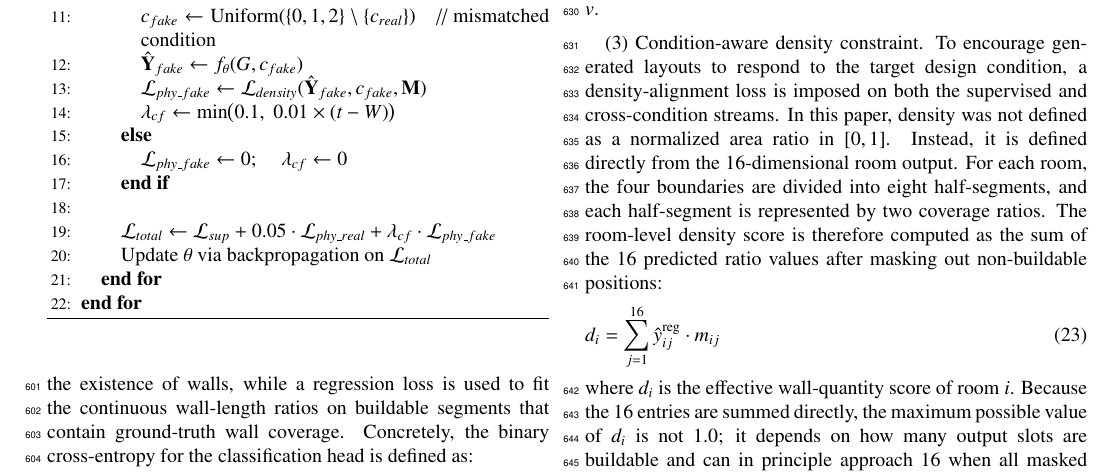
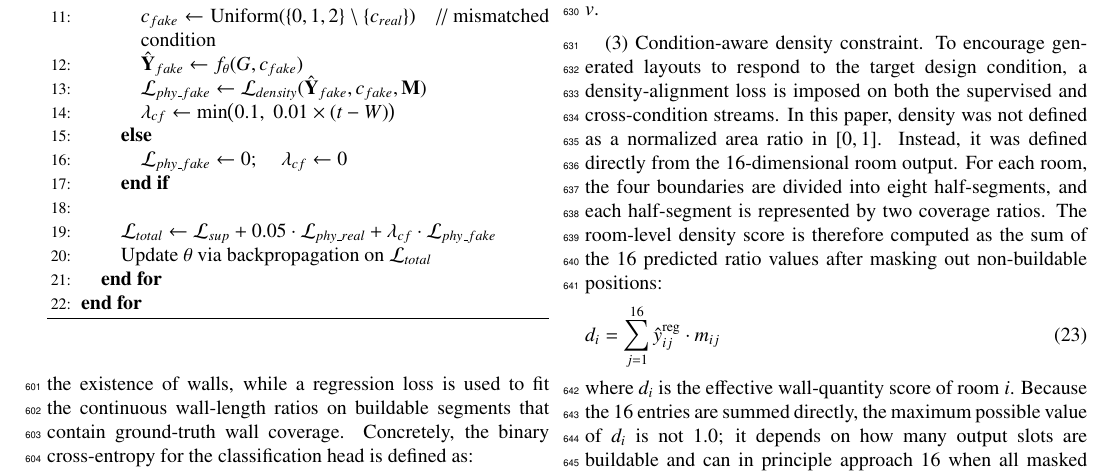
Before and after one commit to BigDevil82/StructGNN, a LaTeX paper (docs/paper/latex/main.tex, which reads docs/paper/latex/3methodology.tex): part of page 9 of 26, cut so that both start at the same text. Compiled offline with pdfLaTeX.

Commit message:
过去式

```diff
--- a/docs/paper/latex/3methodology.tex
+++ b/docs/paper/latex/3methodology.tex
@@ -396,7 +396,7 @@ Second, a topological consistency term is introduced to discourage contradictory
 where $side_v$ indicates the boundary of room $u$ adjacent to room $v$.
 
 (3) Condition-aware density constraint. To encourage generated layouts to respond to the target design condition, a density-alignment loss is imposed on both the supervised and cross-condition streams.
-In this paper, density was not defined as a normalized area ratio in $[0,1]$. Instead, it is defined directly from the 16-dimensional room output. For each room, the four boundaries are divided into eight half-segments, and each half-segment is represented by two coverage ratios. The room-level density score is therefore computed as the sum of the 16 predicted ratio values after masking out non-buildable positions:
+In this paper, density was not defined as a normalized area ratio in $[0,1]$. Instead, it was defined directly from the 16-dimensional room output. For each room, the four boundaries are divided into eight half-segments, and each half-segment is represented by two coverage ratios. The room-level density score is therefore computed as the sum of the 16 predicted ratio values after masking out non-buildable positions:
 \begin{equation}
 d_i = \sum_{j=1}^{16}\hat{y}_{ij}^{\text{reg}} \cdot m_{ij}
 \label{eq:room_density}
```
